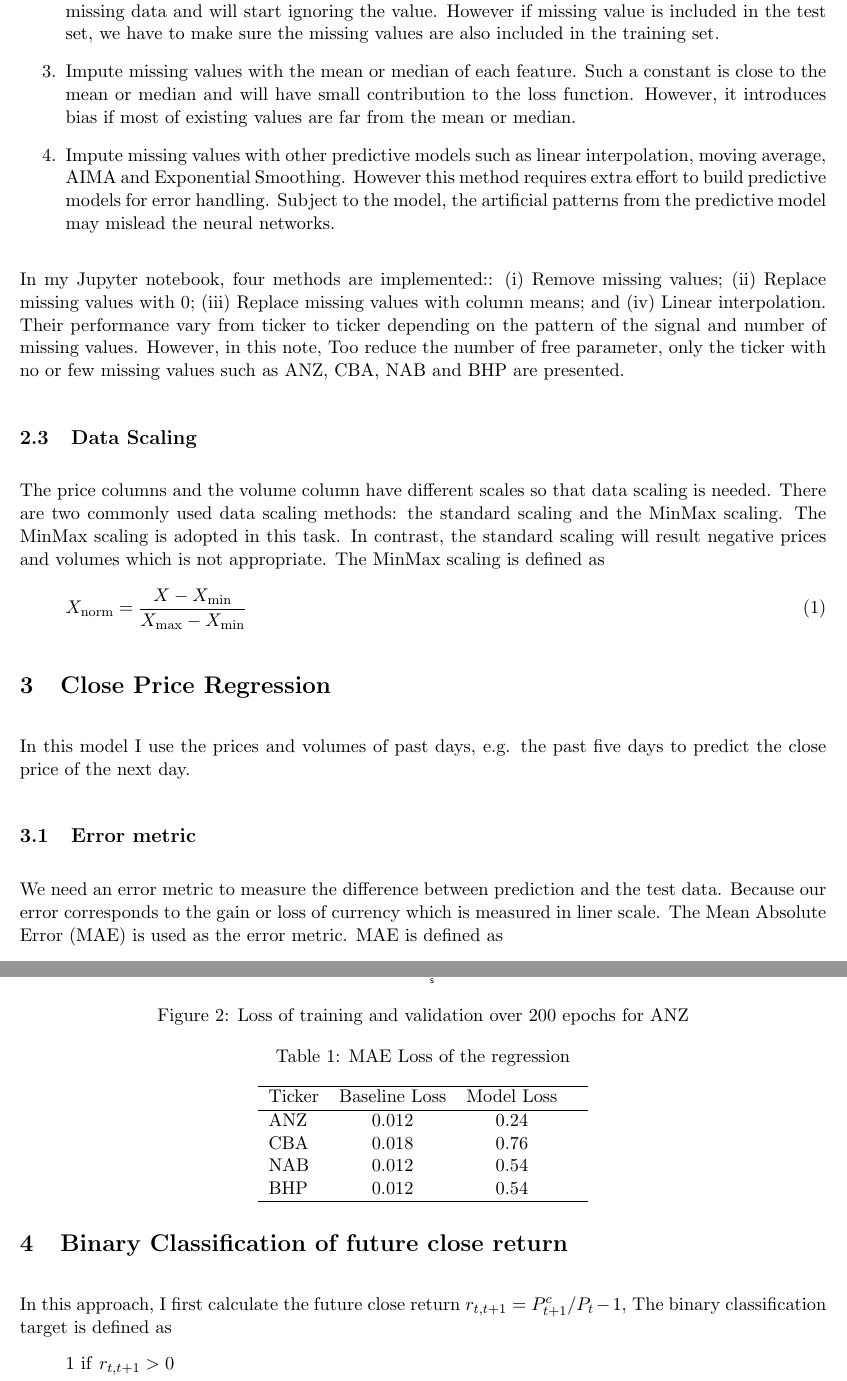
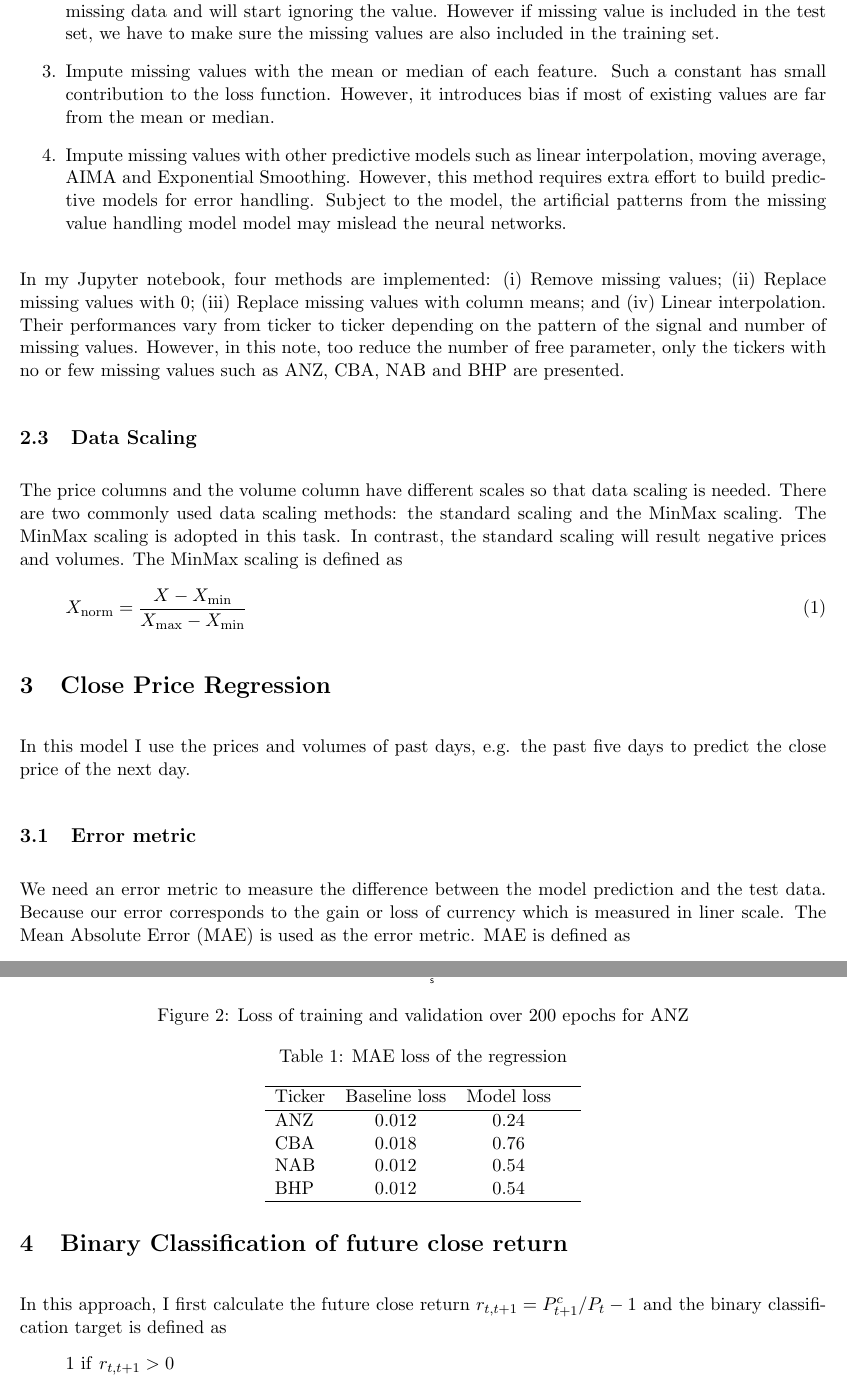
Before and after one commit to chuanwuliu/stock-forecasting, a LaTeX document (document/document.tex): two parts of pages 2 and 5 of 7, joined at a grey line, cut so that both start at the same text. Compiled offline with pdfLaTeX.

Commit message:
Fix typos in the document

```diff
--- a/document/document.tex
+++ b/document/document.tex
@@ -67,17 +67,17 @@ For a selected ticker, if a data point is not found on a trading date after its
 
 \item Impute missing values with a value that has its meaning and distinct from all other values such as 0. This is acceptable, as neural networks will learn from the data that the value 0 means missing data and will start ignoring the value. However if missing value is included in the test set, we have to make sure the missing values are also included in the training set.
 
-\item Impute missing values with the mean or median of each feature. Such a constant is close to the mean or median and will have small contribution to the loss function. However, it introduces bias if most of existing values are far from the mean or median.
+\item Impute missing values with the mean or median of each feature. Such a constant has small contribution to the loss function. However, it introduces bias if most of existing values are far from the mean or median.
 
-\item Impute missing values with other predictive models such as linear interpolation, moving average, AIMA and Exponential Smoothing. However this method requires extra effort to build predictive models for error handling. Subject to the model, the artificial patterns from the predictive model may mislead the neural networks.
+\item Impute missing values with other predictive models such as linear interpolation, moving average, AIMA and Exponential Smoothing. However, this method requires extra effort to build predictive models for error handling. Subject to the model, the artificial patterns from the missing value handling model model may mislead the neural networks.
 
 \end{enumerate}
 
-In my Jupyter notebook, four methods are implemented:: (i) Remove missing values; (ii) Replace missing values with 0; (iii) Replace missing values with column means; and (iv) Linear interpolation. Their performance vary from ticker to ticker depending on the pattern of the signal and number of missing values. However, in this note, Too reduce the number of free parameter, only the ticker with no or few missing values such as ANZ, CBA, NAB and BHP are presented.
+In my Jupyter notebook, four methods are implemented: (i) Remove missing values; (ii) Replace missing values with 0; (iii) Replace missing values with column means; and (iv) Linear interpolation. Their performances vary from ticker to ticker depending on the pattern of the signal and number of missing values. However, in this note, too reduce the number of free parameter, only the tickers with no or few missing values such as ANZ, CBA, NAB and BHP are presented.
 
 
 \subsection{Data Scaling}
-The price columns and the volume column have different scales so that data scaling is needed. There are two commonly used data scaling methods: the standard scaling and the MinMax scaling. The MinMax scaling is adopted in this task. In contrast, the standard scaling will result negative prices and volumes which is not appropriate. The MinMax scaling is defined as
+The price columns and the volume column have different scales so that data scaling is needed. There are two commonly used data scaling methods: the standard scaling and the MinMax scaling. The MinMax scaling is adopted in this task. In contrast, the standard scaling will result negative prices and volumes. The MinMax scaling is defined as
 \begin{equation}
 X_\mathrm{norm} = \frac{X-X_\mathrm{min}}{X_\mathrm{max} - X_\mathrm{min}}
 \end{equation}
@@ -87,7 +87,7 @@ X_\mathrm{norm} = \frac{X-X_\mathrm{min}}{X_\mathrm{max} - X_\mathrm{min}}
 In this model I use the prices and volumes of past days, e.g. the past five days to predict the close price of the next day.
 
 \subsection{Error metric}
-We need an error metric to measure the difference between prediction and the test data. Because our error corresponds to the gain or loss of currency which is measured in liner scale. The Mean Absolute Error (MAE) is used as the error metric. MAE is defined as
+We need an error metric to measure the difference between the model prediction and the test data. Because our error corresponds to the gain or loss of currency which is measured in liner scale. The Mean Absolute Error (MAE) is used as the error metric. MAE is defined as
 \begin{equation}
 \mathrm{MAE} = \frac{\sum_{i=1}^n |y_\mathrm{pred} - y_\mathrm{real}|}{n},
 \end{equation}
@@ -157,13 +155,13 @@ This is because the model is not fully tuned.
 \end{figure}
 
 \begin{table}
- \caption{MAE Loss of the regression}
+ \caption{MAE loss of the regression}
  \label{tab:regression_loss}
  \centering
  \begin{tabular}
  { l  c  c  l }
   \hline
- Ticker & Baseline Loss & Model Loss\\
+ Ticker & Baseline loss & Model loss\\
  \hline
  ANZ & 0.012 & 0.24 \\
  CBA & 0.018 & 0.76 \\
@@ -177,7 +175,7 @@ This is because the model is not fully tuned.
 
 
 \section{Binary Classification of future close return}
-In this approach, I first calculate the future close return  $r_{t, t+1} = P_{t+1}^c / P_t - 1$, The binary classification target is defined as
+In this approach, I first calculate the future close return  $r_{t, t+1} = P_{t+1}^c / P_t - 1$ and the binary classification target is defined as
 \begin{align*}
  1\ \mathrm{if} \ r_{t, t+1} > 0\\
  0\ \mathrm{if}\ r_{t, t+1} \le 0
```
Also changed, not shown: document/document.pdf, document/document.tex (24 more changed lines).
